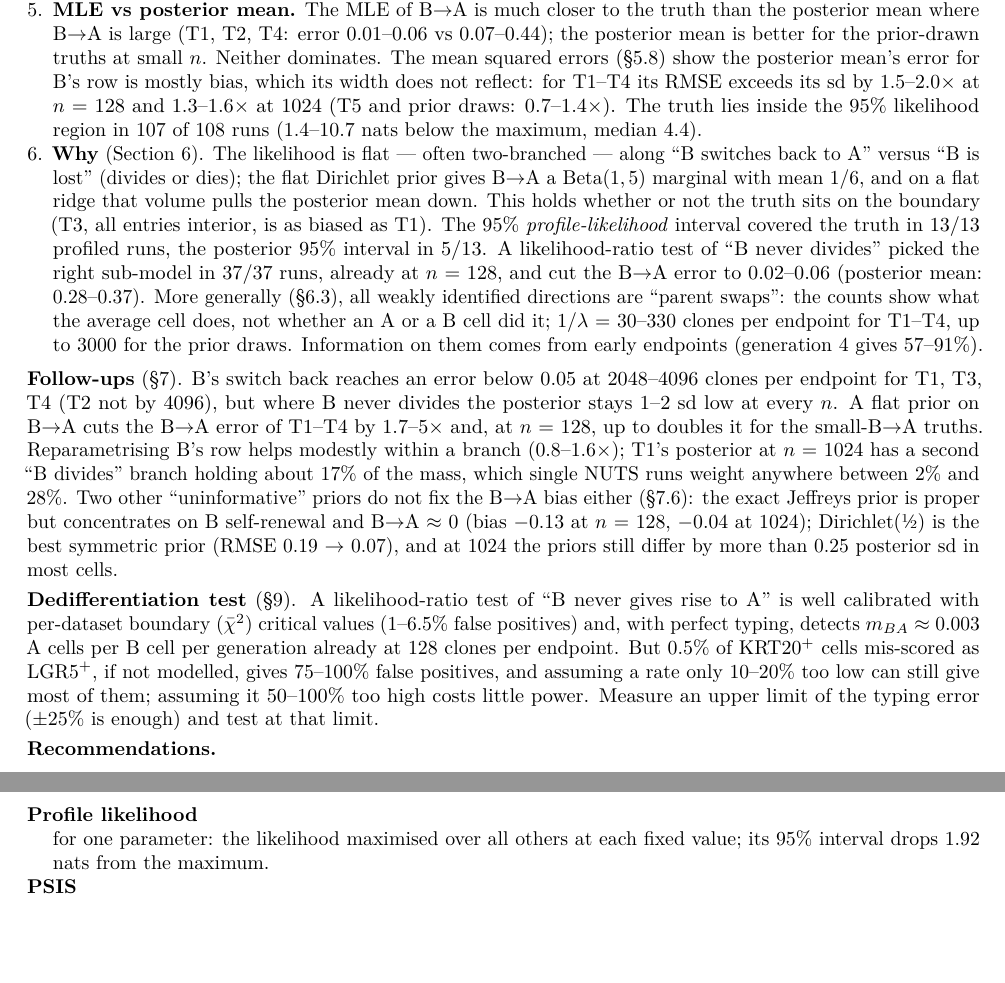
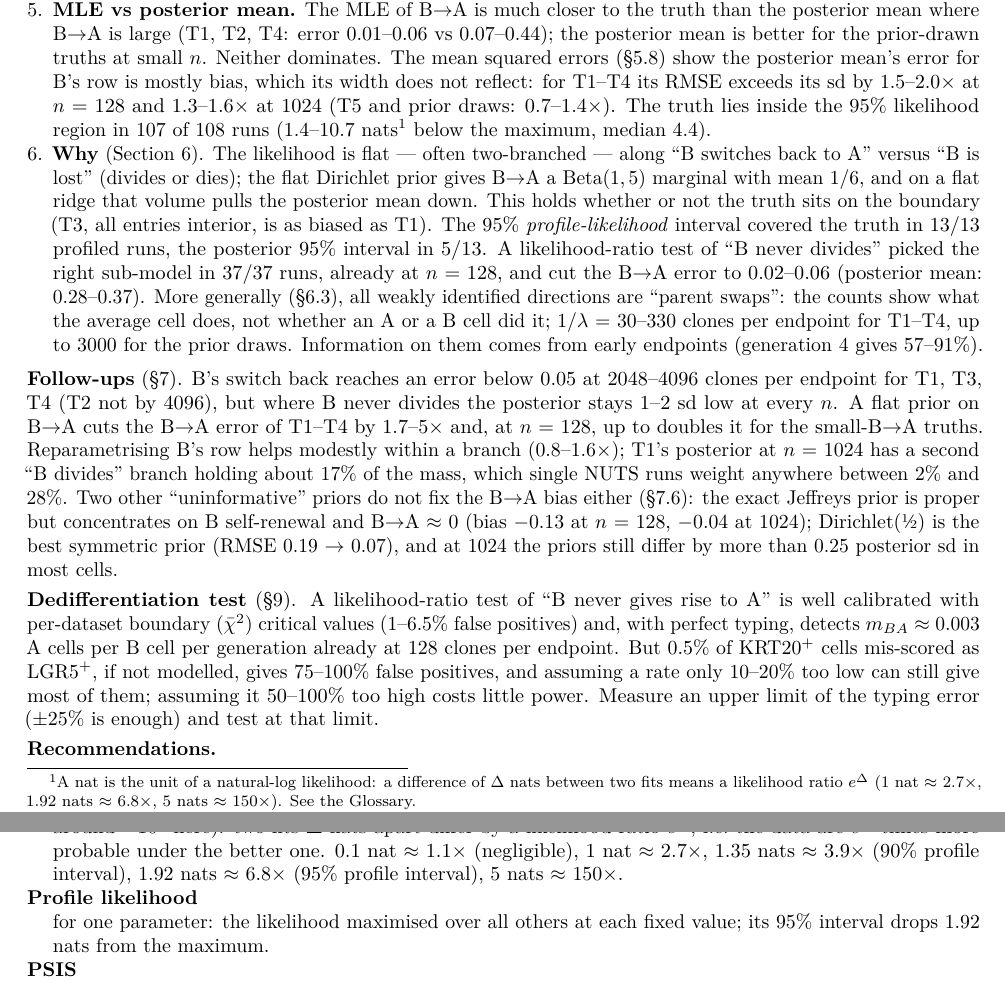
Before and after one commit to flaccagora/BIO-SBI, a LaTeX document (report_exact_gw/report.tex): two parts of pages 2 and 31 of 31, joined at a grey line, cut so that both start at the same text, the shorter picture padded with empty space. Compiled offline with pdfLaTeX.

Commit message:
report_exact_gw: define the nat (footnote at first use, glossary entry with likelihood-ratio table)
Co-Authored-By: Claude Opus 5.5 <noreply@anthropic.com>
Claude-Session: https://claude.ai/code/session_01EBZgzbhc9qKk7eq4vXdb3s

```diff
--- a/report_exact_gw/report.tex
+++ b/report_exact_gw/report.tex
@@ -90,7 +90,7 @@ Data & synthetic only \\
 \item \textbf{A's row converges fast, B's row does not.} For the curated truths every A parameter is narrowed about tenfold relative to the prior by $n$ = 512--1024 (Fig.~\ref{fig:contraction}). B's switch back to A (\BA) is the bottleneck: where the true \BA{} is large (0.5--0.8) the posterior mean is pulled down by 1--2 posterior sd and approaches the truth only slowly (T1: 0.36 / 0.45 / 0.68 / 0.69 at $n$ = 128 / 256 / 512 / 1024, truth 0.80). Where \BA{} is small (prior draws P1--P4, T5) it is recovered at every $n$.
 \item \textbf{Convergence depends strongly on the ground truth.} Large clones help most: T5 (about 200 cells per clone at generation 10) has every parameter contracted by $\ge$\,0.82 and \BA{} within 0.03 already at $n$ = 128. Interior truths drawn from the prior are recovered on average but individual division types can stay barely identified (P3: mixed divisions A$\to$AB vs B$\to$AB trade off with correlation $-0.98$).
 \item \textbf{The prior still matters at 1024 clones per endpoint.} Under other symmetric Dirichlet priors the posterior mean of \BA{} still moves by 0.2 (P1, P4) to 1.2 (T1) posterior sd; under a concentrated wrong prior by 0.3--0.9 sd. In this sense no truth has fully converged by $n = 1024$ (4096 clones in total).
-\item \textbf{MLE vs posterior mean.} The MLE of \BA{} is much closer to the truth than the posterior mean where \BA{} is large (T1, T2, T4: error 0.01--0.06 vs 0.07--0.44); the posterior mean is better for the prior-drawn truths at small $n$. Neither dominates. The mean squared errors (\S\ref{sec:mse}) show the posterior mean's error for B's row is mostly bias, which its width does not reflect: for T1--T4 its RMSE exceeds its sd by 1.5--2.0$\times$ at $n$ = 128 and 1.3--1.6$\times$ at 1024 (T5 and prior draws: 0.7--1.4$\times$). The truth lies inside the 95\% likelihood region in 107 of 108 runs (1.4--10.7 nats below the maximum, median 4.4).
+\item \textbf{MLE vs posterior mean.} The MLE of \BA{} is much closer to the truth than the posterior mean where \BA{} is large (T1, T2, T4: error 0.01--0.06 vs 0.07--0.44); the posterior mean is better for the prior-drawn truths at small $n$. Neither dominates. The mean squared errors (\S\ref{sec:mse}) show the posterior mean's error for B's row is mostly bias, which its width does not reflect: for T1--T4 its RMSE exceeds its sd by 1.5--2.0$\times$ at $n$ = 128 and 1.3--1.6$\times$ at 1024 (T5 and prior draws: 0.7--1.4$\times$). The truth lies inside the 95\% likelihood region in 107 of 108 runs (1.4--10.7 nats\footnote{A nat is the unit of a natural-log likelihood: a difference of $\Delta$ nats between two fits means a likelihood ratio $e^{\Delta}$ (1 nat $\approx$ 2.7$\times$, 1.92 nats $\approx$ 6.8$\times$, 5 nats $\approx$ 150$\times$). See the Glossary.} below the maximum, median 4.4).
 \item \textbf{Why} (Section~\ref{sec:why}). The likelihood is flat --- often two-branched --- along ``B switches back to A'' versus ``B is lost'' (divides or dies); the flat Dirichlet prior gives \BA{} a Beta(1,\,5) marginal with mean 1/6, and on a flat ridge that volume pulls the posterior mean down. This holds whether or not the truth sits on the boundary (T3, all entries interior, is as biased as T1). The 95\% \emph{profile-likelihood} interval covered the truth in 13/13 profiled runs, the posterior 95\% interval in 5/13. A likelihood-ratio test of ``B never divides'' picked the right sub-model in 37/37 runs, already at $n$ = 128, and cut the \BA{} error to 0.02--0.06 (posterior mean: 0.28--0.37). More generally (\S\ref{sec:weakdirs}), all weakly identified directions are ``parent swaps'': the counts show what the average cell does, not whether an A or a B cell did it; 1/$\lambda$ = 30--330 clones per endpoint for T1--T4, up to 3000 for the prior draws. Information on them comes from early endpoints (generation 4 gives 57--91\%).
 \end{enumerate}
 
@@ -782,6 +782,7 @@ On the CRC0322 2D counts (days 6 and 10 taken as generations 6 and 10; 165 and 1
 \item[Contraction] $1 - \mathrm{var}_{\rm post}/\mathrm{var}_{\rm prior}$ per parameter; 1 = fully determined, 0 = prior-like, $<0$ = wider than the prior marginal.
 \item[ESS, $\hat R$] effective sample size and rank-normalised split R-hat of the MCMC draws.
 \item[MLE] maximum-likelihood estimate (likelihood only, no prior).
+\item[Nat] unit of a log likelihood with natural logarithms. Only differences matter (the log likelihoods themselves are around $-10^4$ here): two fits $\Delta$ nats apart differ by a likelihood ratio $e^{\Delta}$, i.e.\ the data are $e^{\Delta}$ times more probable under the better one. 0.1 nat $\approx$ 1.1$\times$ (negligible), 1 nat $\approx$ 2.7$\times$, 1.35 nats $\approx$ 3.9$\times$ (90\% profile interval), 1.92 nats $\approx$ 6.8$\times$ (95\% profile interval), 5 nats $\approx$ 150$\times$.
 \item[Profile likelihood] for one parameter: the likelihood maximised over all others at each fixed value; its 95\% interval drops 1.92 nats from the maximum.
 \item[PSIS] Pareto-smoothed importance sampling; reweights posterior draws to another prior; reliable if Pareto $k \le 0.7$.
 \item[Nested datasets] at fixed truth and dataset seed, the first $n$ clones of each endpoint are the same for every $n$.
```
Also changed, not shown: report_exact_gw/report.pdf.
